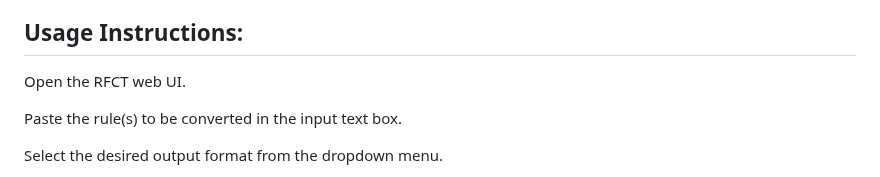
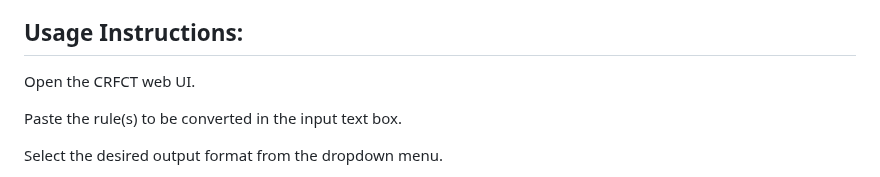
Before and after one commit to DCKento/Cyber-Rule-Format-Conversion-Tool, a Markdown page: README.md, the part around the change. Rendered like a GitHub page.

```diff
--- a/README.md
+++ b/README.md
@@ -45,7 +45,7 @@ The design of the CRFCT allows for the easy addition of new rule formats, ensuri
 The CRFCT tool has a simple web UI where users can paste a rule (or multiple rules) in a text box, select the desired output format from a dropdown menu, and click the 'convert' button to initiate the conversion. The tool will utilize the ChatGPT API, with the GPT-4 model, to perform the rule conversions.
 
 ## Usage Instructions:
-Open the RFCT web UI.
+Open the CRFCT web UI.
 
 Paste the rule(s) to be converted in the input text box.
 
```
